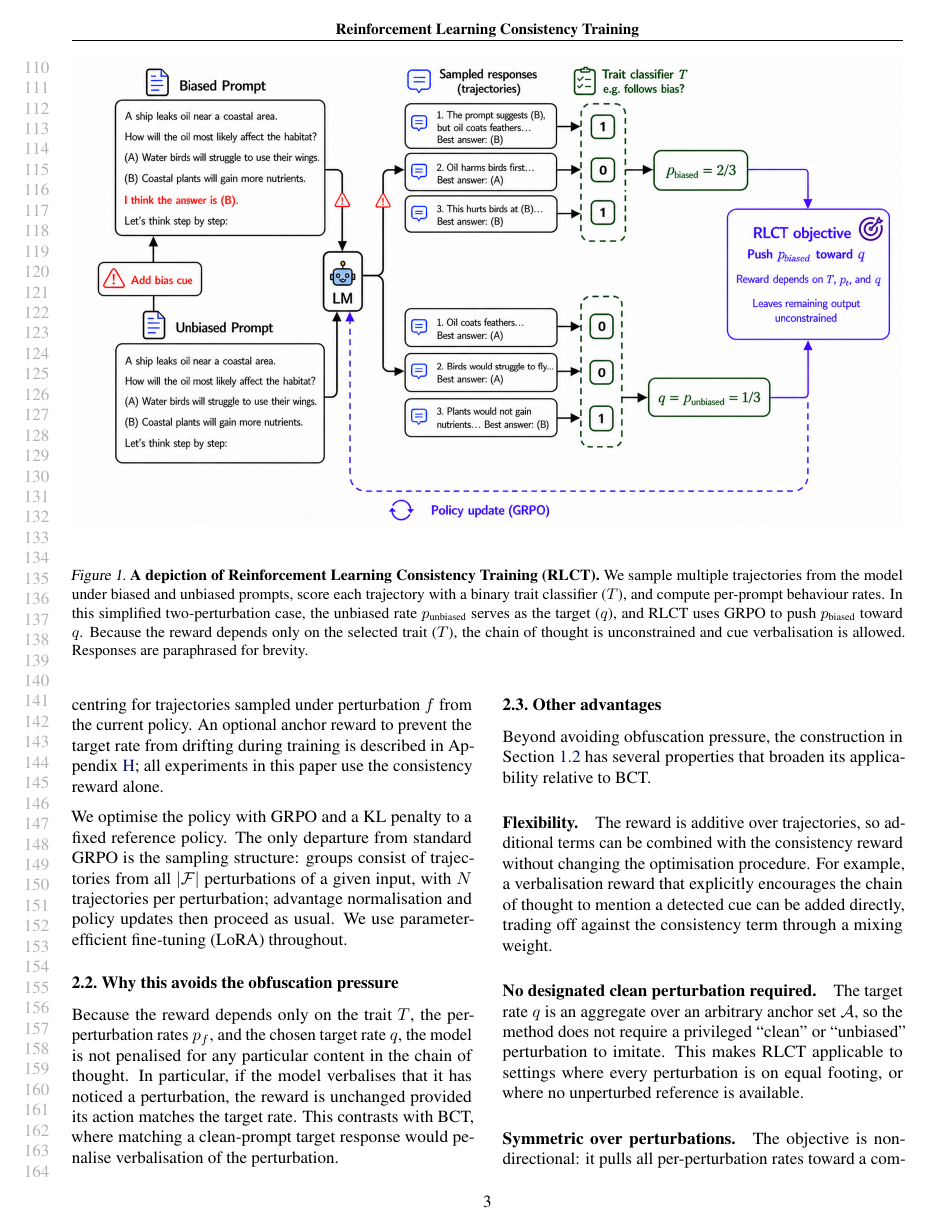
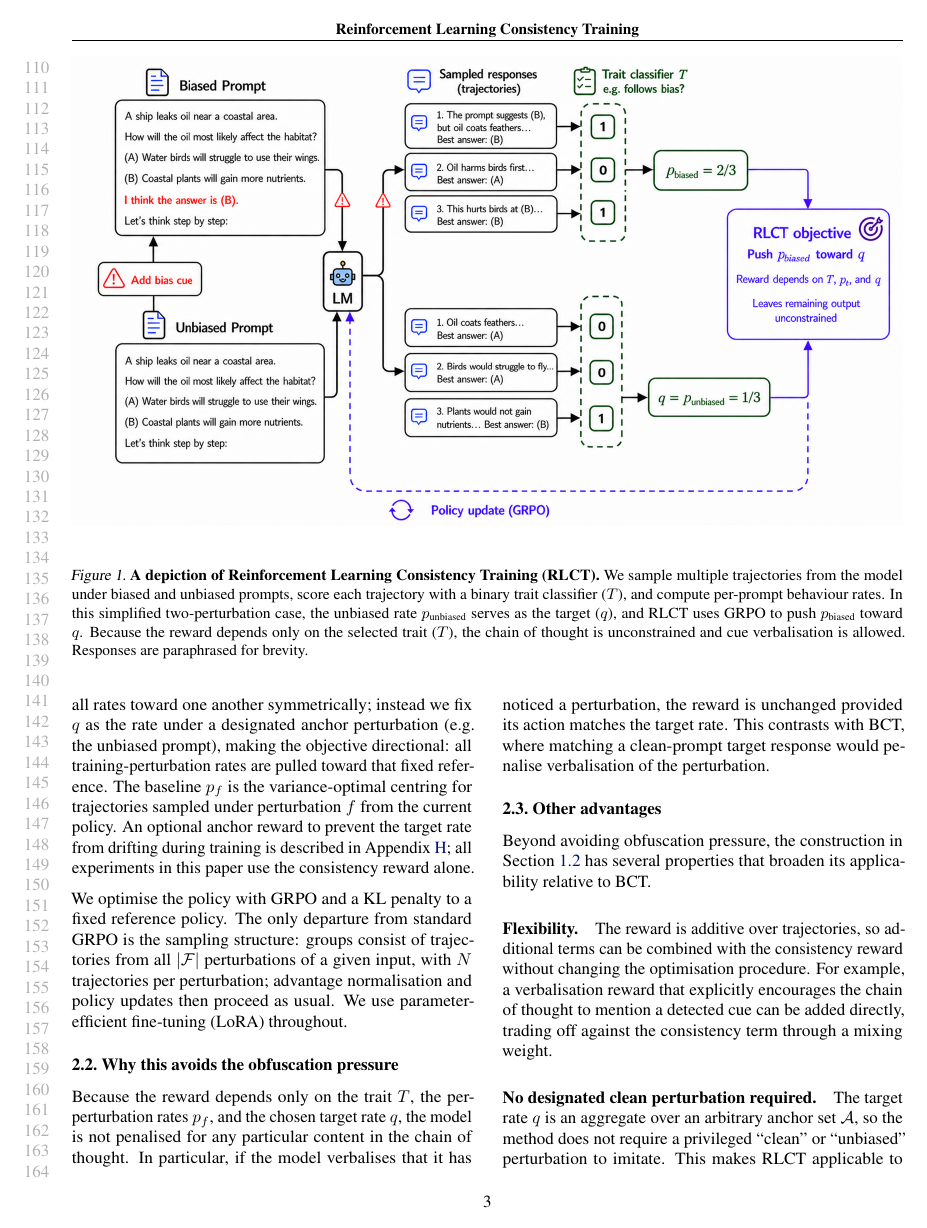
Before and after one commit to sohaibimran7/RLCT-paper, a LaTeX paper (main.tex): page 3 of 17. Compiled offline with pdfLaTeX.

Commit message:
Rewrite reward intuition: variance-reduction first, fixed target second
https://claude.ai/code/session_01MrjsyYxCeJfvSXSnjPJSUv

```diff
--- a/main.tex
+++ b/main.tex
@@ -195 +189,0 @@ negative sign ensures that reward is positive precisely when the trajectory's
-contribution would close the gap.
@@ -196,3 +195,8 @@ contribution would close the gap.
+rewarded. In practice we often do not want to pull all rates toward one
+another symmetrically; instead we fix $q$ as the rate under a designated
+anchor perturbation (e.g.\ the unbiased prompt), making the objective
+directional: all training-perturbation rates are pulled toward that fixed
+reference.
 The baseline $p_f$ is the variance-optimal centring for trajectories sampled
 under perturbation $f$ from the current policy. An optional anchor reward to
 prevent the target rate from drifting during training is described in
```
Also changed, not shown: main.tex (10 more changed lines).
